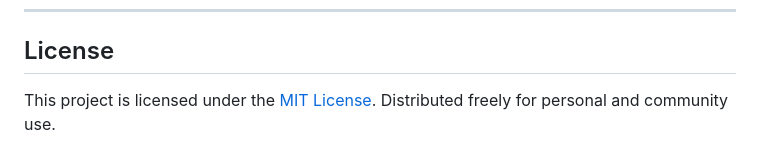
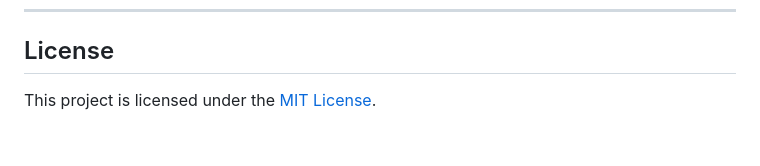
Before and after one commit to Prince-1652/Kit-Kat-Music, a Markdown page: README.md, the part around the change. Rendered like a GitHub page.

Commit message:
Remove distribution note from README
Removed distribution note from the license section.

```diff
--- a/README.md
+++ b/README.md
@@ -183,4 +183,3 @@ Kit-Kat-Music/
 ## License
 
 This project is licensed under the [MIT License](LICENSE).
-Distributed freely for personal and community use.
```
